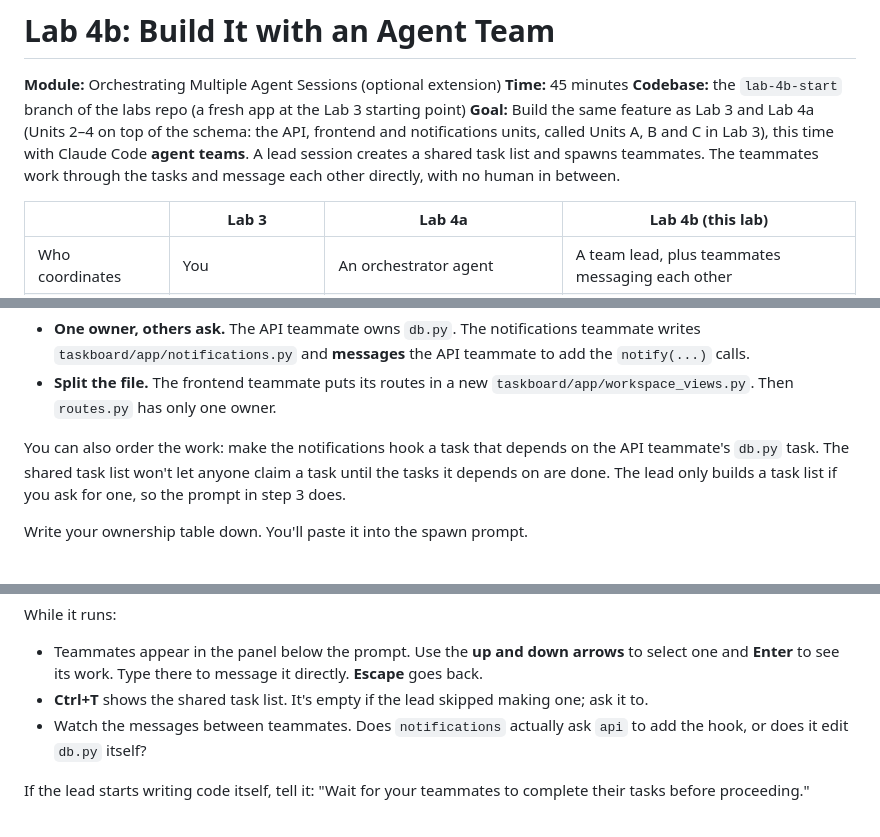
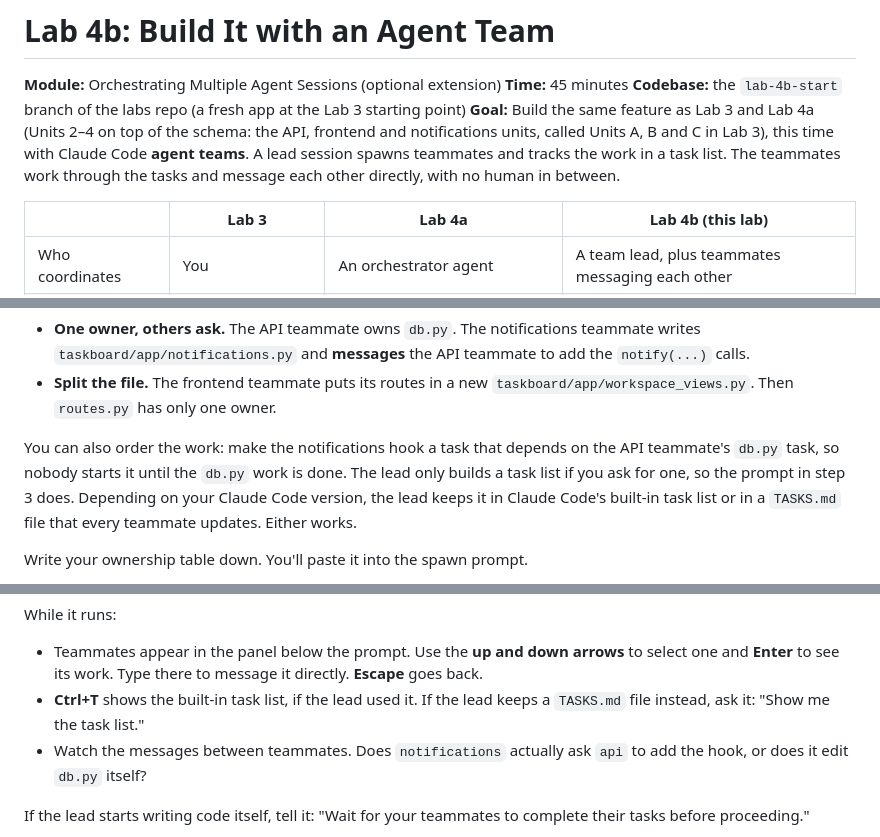
Before and after one commit to bensethbell/orchestration-fundamentals-labs, a Markdown page: Lab 4b - Agent Teams.md, 3 parts joined by grey strips. Drawn GitHub-style.

```diff
--- a/Lab 4b - Agent Teams.md
+++ b/Lab 4b - Agent Teams.md
@@ -6,7 +6,7 @@
 **Goal:** Build the same feature as Lab 3 and Lab 4a (Units 2–4 on top of
 the schema: the API, frontend and notifications units, called Units A, B
 and C in Lab 3), this time with Claude Code **agent teams**. A lead session
-creates a shared task list and spawns teammates. The teammates work
+spawns teammates and tracks the work in a task list. The teammates work
 through the tasks and message each other directly, with no human in
 between.
 
@@ -144,9 +144,11 @@ Choose how to handle each overlap. Two patterns work:
   `taskboard/app/workspace_views.py`. Then `routes.py` has only one owner.
 
 You can also order the work: make the notifications hook a task that
-depends on the API teammate's `db.py` task. The shared task list won't
-let anyone claim a task until the tasks it depends on are done. The lead
-only builds a task list if you ask for one, so the prompt in step 3 does.
+depends on the API teammate's `db.py` task, so nobody starts it until the
+`db.py` work is done. The lead only builds a task list if you ask for one,
+so the prompt in step 3 does. Depending on your Claude Code version, the
+lead keeps it in Claude Code's built-in task list or in a `TASKS.md` file
+that every teammate updates. Either works.
 
 Write your ownership table down. You'll paste it into the spawn prompt.
 
@@ -195,8 +197,8 @@ While it runs:
 - Teammates appear in the panel below the prompt. Use the **up and down
   arrows** to select one and **Enter** to see its work. Type there to
   message it directly. **Escape** goes back.
-- **Ctrl+T** shows the shared task list. It's empty if the lead skipped
-  making one; ask it to.
+- **Ctrl+T** shows the built-in task list, if the lead used it. If the
+  lead keeps a `TASKS.md` file instead, ask it: "Show me the task list."
 - Watch the messages between teammates. Does `notifications` actually ask
   `api` to add the hook, or does it edit `db.py` itself?
 
```
Also changed, not shown: Lab 3 - Orchestration.md (+28 -7 lines).
